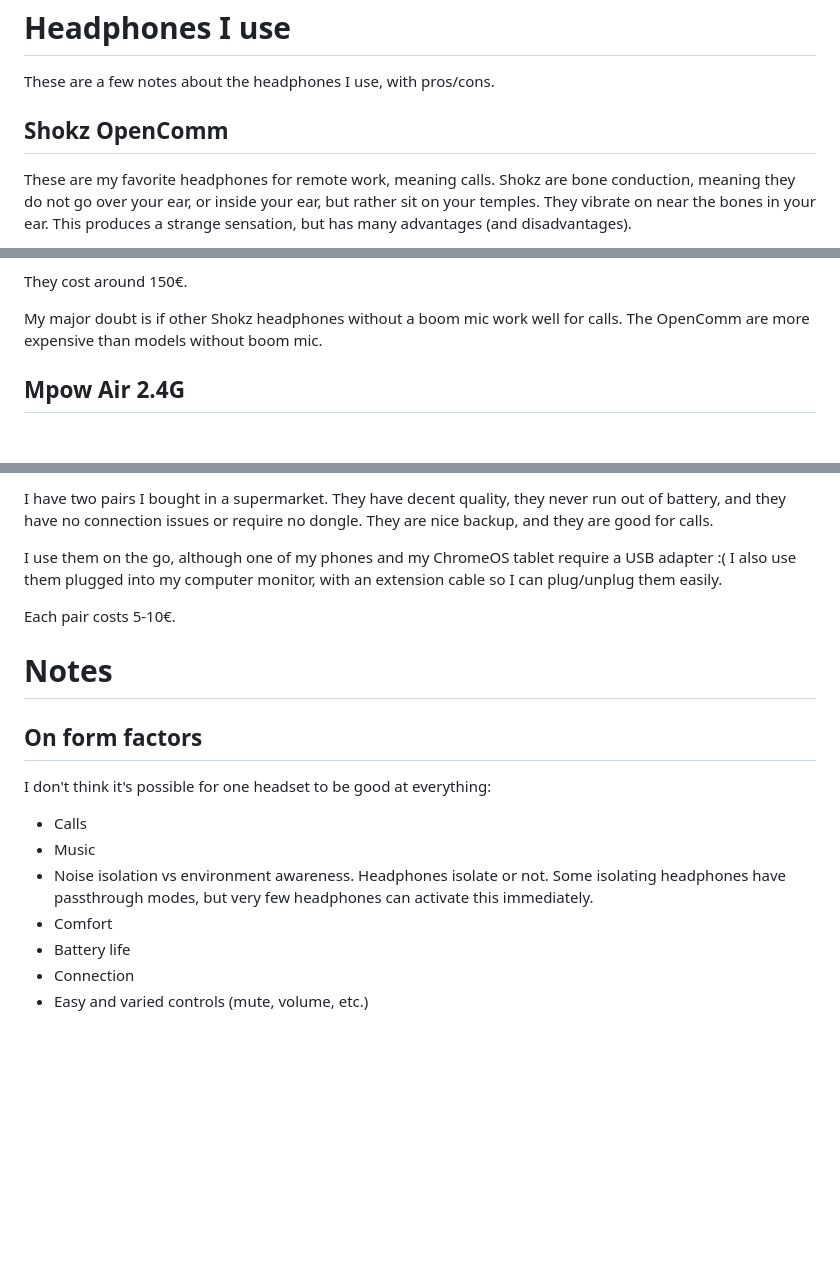
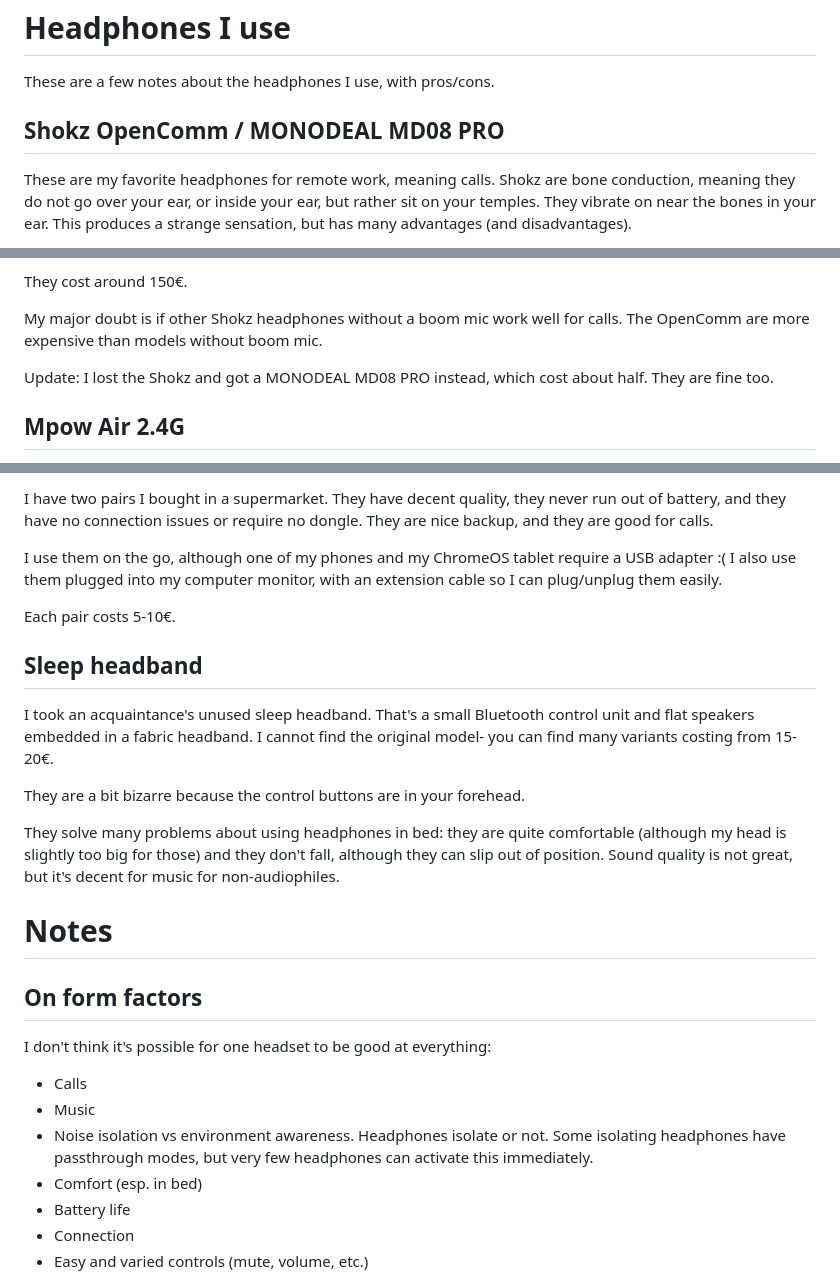
Before and after one commit to alexpdp7/alexpdp7, a Markdown page: hardware/about_headphones.md, 3 parts joined by grey strips. Rendered like a GitHub page; blank space fills up the shorter version.

Commit message:
Update with recent-ish developments

```diff
--- a/hardware/about_headphones.md
+++ b/hardware/about_headphones.md
@@ -4,7 +4,7 @@ There is not a perfect set of headphones.
 
 These are a few notes about the headphones I use, with pros/cons.
 
-## Shokz OpenComm
+## Shokz OpenComm / MONODEAL MD08 PRO
 
 These are my favorite headphones for remote work, meaning calls.
 Shokz are bone conduction, meaning they do not go over your ear, or inside your ear, but rather sit on your temples.
@@ -41,6 +41,9 @@ They cost around 150€.
 
 My major doubt is if other Shokz headphones without a boom mic work well for calls.
 The OpenComm are more expensive than models without boom mic.
+
+Update: I lost the Shokz and got a MONODEAL MD08 PRO instead, which cost about half.
+They are fine too.
 
 ## Mpow Air 2.4G
 
@@ -120,6 +123,17 @@ I also use them plugged into my computer monitor, with an extension cable so I c
 
 Each pair costs 5-10€.
 
+## Sleep headband
+
+I took an acquaintance's unused sleep headband.
+That's a small Bluetooth control unit and flat speakers embedded in a fabric headband.
+I cannot find the original model- you can find many variants costing from 15-20€.
+
+They are a bit bizarre because the control buttons are in your forehead.
+
+They solve many problems about using headphones in bed: they are quite comfortable (although my head is slightly too big for those) and they don't fall, although they can slip out of position.
+Sound quality is not great, but it's decent for music for non-audiophiles.
+
 # Notes
 
 ## On form factors
@@ -131,7 +145,7 @@ I don't think it's possible for one headset to be good at everything:
 * Noise isolation vs environment awareness.
   Headphones isolate or not.
   Some isolating headphones have passthrough modes, but very few headphones can activate this immediately.
-* Comfort
+* Comfort (esp. in bed)
 * Battery life
 * Connection
 * Easy and varied controls (mute, volume, etc.)
```
